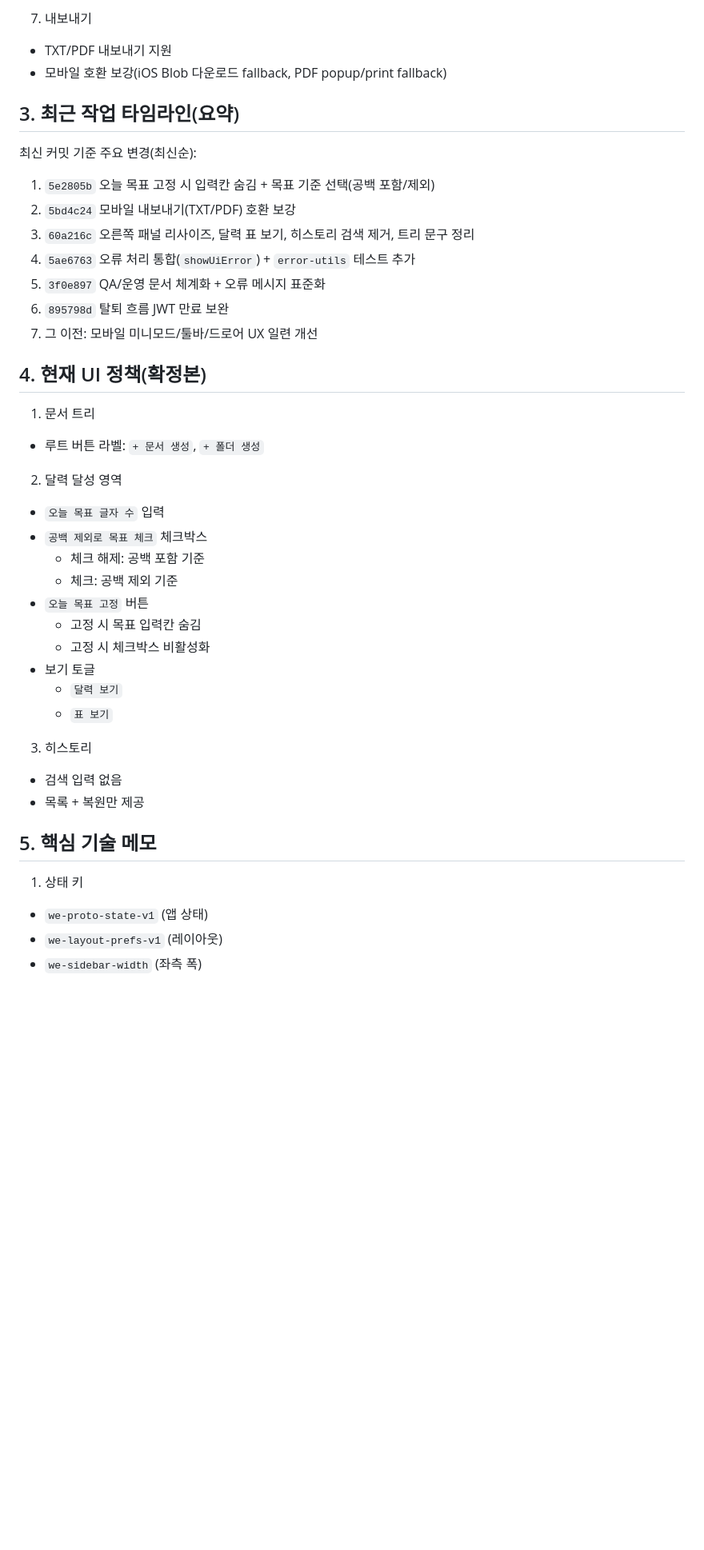
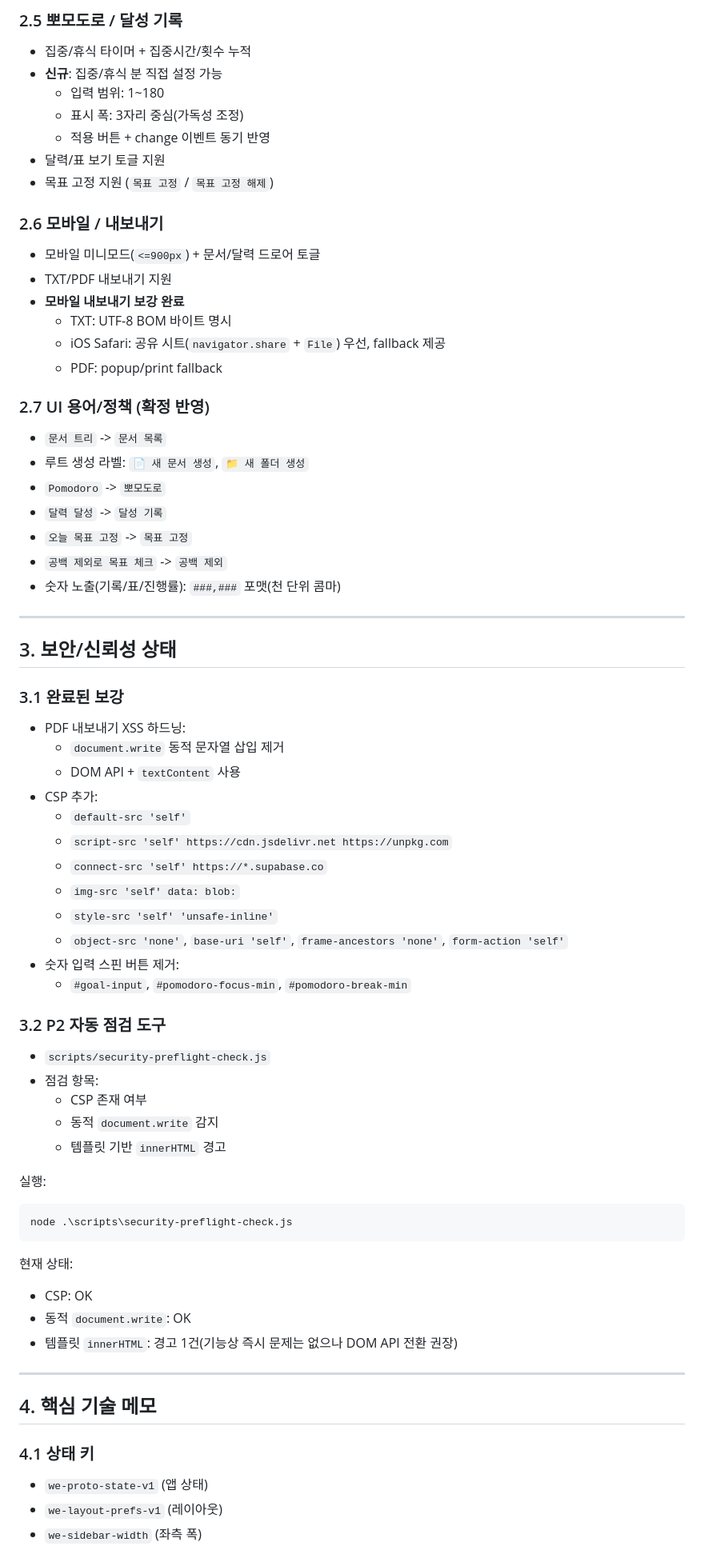
Before and after one commit to leydian/WritingEditor, a Markdown page: PROJECT_UNIFIED_2026-02-16.md, the part around one of its changes. Shown at 80% size. Drawn GitHub-style; blank space fills up the shorter version.

Commit message:
Refresh unified project doc with latest implementation status

````diff
--- a/PROJECT_UNIFIED_2026-02-16.md
+++ b/PROJECT_UNIFIED_2026-02-16.md
@@ -55,44 +65,78 @@
 
-7. 내보내기
+### 2.5 뽀모도로 / 달성 기록
+
+- 집중/휴식 타이머 + 집중시간/횟수 누적
+- **신규**: 집중/휴식 분 직접 설정 가능
+  - 입력 범위: 1~180
+  - 표시 폭: 3자리 중심(가독성 조정)
+  - 적용 버튼 + change 이벤트 동기 반영
+- 달력/표 보기 토글 지원
+- 목표 고정 지원 (`목표 고정` / `목표 고정 해제`)
+
+### 2.6 모바일 / 내보내기
+
+- 모바일 미니모드(`<=900px`) + 문서/달력 드로어 토글
 - TXT/PDF 내보내기 지원
-- 모바일 호환 보강(iOS Blob 다운로드 fallback, PDF popup/print fallback)
+- **모바일 내보내기 보강 완료**
+  - TXT: UTF-8 BOM 바이트 명시
+  - iOS Safari: 공유 시트(`navigator.share` + `File`) 우선, fallback 제공
+  - PDF: popup/print fallback
 
-## 3. 최근 작업 타임라인(요약)
+### 2.7 UI 용어/정책 (확정 반영)
 
-최신 커밋 기준 주요 변경(최신순):
+- `문서 트리` -> `문서 목록`
+- 루트 생성 라벨: `📄 새 문서 생성`, `📁 새 폴더 생성`
+- `Pomodoro` -> `뽀모도로`
+- `달력 달성` -> `달성 기록`
+- `오늘 목표 고정` -> `목표 고정`
+- `공백 제외로 목표 체크` -> `공백 제외`
+- 숫자 노출(기록/표/진행률): `###,###` 포맷(천 단위 콤마)
 
-1. `5e2805b` 오늘 목표 고정 시 입력칸 숨김 + 목표 기준 선택(공백 포함/제외)
-2. `5bd4c24` 모바일 내보내기(TXT/PDF) 호환 보강
-3. `60a216c` 오른쪽 패널 리사이즈, 달력 표 보기, 히스토리 검색 제거, 트리 문구 정리
-4. `5ae6763` 오류 처리 통합(`showUiError`) + `error-utils` 테스트 추가
-5. `3f0e897` QA/운영 문서 체계화 + 오류 메시지 표준화
-6. `895798d` 탈퇴 흐름 JWT 만료 보완
-7. 그 이전: 모바일 미니모드/툴바/드로어 UX 일련 개선
+---
 
-## 4. 현재 UI 정책(확정본)
+## 3. 보안/신뢰성 상태
 
-1. 문서 트리
-- 루트 버튼 라벨: `+ 문서 생성`, `+ 폴더 생성`
+### 3.1 완료된 보강
 
-2. 달력 달성 영역
-- `오늘 목표 글자 수` 입력
-- `공백 제외로 목표 체크` 체크박스
-  - 체크 해제: 공백 포함 기준
-  - 체크: 공백 제외 기준
-- `오늘 목표 고정` 버튼
-  - 고정 시 목표 입력칸 숨김
-  - 고정 시 체크박스 비활성화
-- 보기 토글
-  - `달력 보기`
-  - `표 보기`
+- PDF 내보내기 XSS 하드닝:
+  - `document.write` 동적 문자열 삽입 제거
+  - DOM API + `textContent` 사용
+- CSP 추가:
+  - `default-src 'self'`
+  - `script-src 'self' https://cdn.jsdelivr.net https://unpkg.com`
+  - `connect-src 'self' https://*.supabase.co`
+  - `img-src 'self' data: blob:`
+  - `style-src 'self' 'unsafe-inline'`
+  - `object-src 'none'`, `base-uri 'self'`, `frame-ancestors 'none'`, `form-action 'self'`
+- 숫자 입력 스핀 버튼 제거:
+  - `#goal-input`, `#pomodoro-focus-min`, `#pomodoro-break-min`
 
-3. 히스토리
-- 검색 입력 없음
-- 목록 + 복원만 제공
+### 3.2 P2 자동 점검 도구
 
-## 5. 핵심 기술 메모
+- `scripts/security-preflight-check.js`
+- 점검 항목:
+  - CSP 존재 여부
+  - 동적 `document.write` 감지
+  - 템플릿 기반 `innerHTML` 경고
 
-1. 상태 키
+실행:
+
+```bash
+node .\scripts\security-preflight-check.js
+```
+
+현재 상태:
+
+- CSP: OK
+- 동적 `document.write`: OK
+- 템플릿 `innerHTML`: 경고 1건(기능상 즉시 문제는 없으나 DOM API 전환 권장)
+
+---
+
+## 4. 핵심 기술 메모
+
+### 4.1 상태 키
+
 - `we-proto-state-v1` (앱 상태)
 - `we-layout-prefs-v1` (레이아웃)
 - `we-sidebar-width` (좌측 폭)
````
Also changed, not shown: other parts of PROJECT_UNIFIED_2026-02-16.md (+143 -74 lines).
